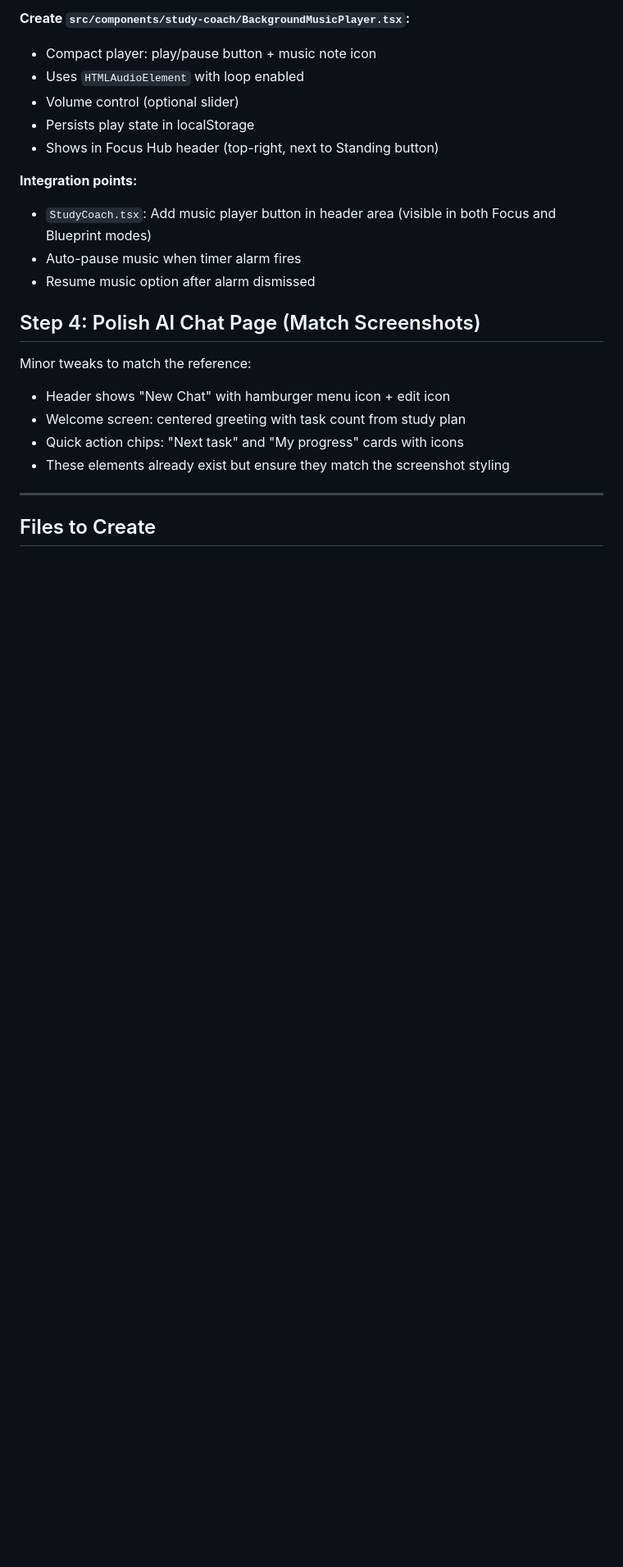
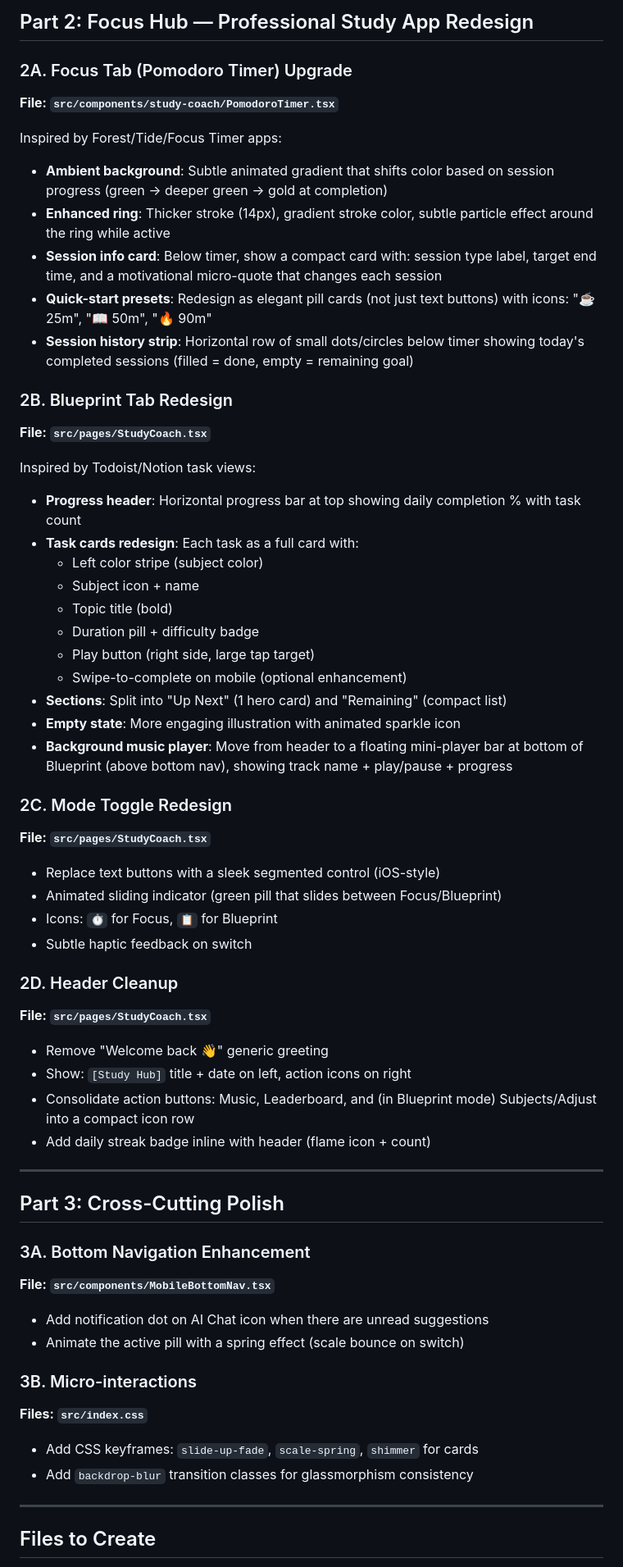
Before and after one commit to Masoud-Salik/nexus-create-world, a Markdown page: .lovable/plan.md, the part around one of its changes. Shown at 82% size. Drawn GitHub-style; blank space fills up the shorter version.

```diff
--- a/.lovable/plan.md
+++ b/.lovable/plan.md
@@ -61,23 +59,63 @@ Copy the uploaded MP3 (`20_MINUTES_-_STUDY_WITH_ME...mp3`) to `public/audio/stud
 
-**Create `src/components/study-coach/BackgroundMusicPlayer.tsx`:**
-- Compact player: play/pause button + music note icon
-- Uses `HTMLAudioElement` with loop enabled
-- Volume control (optional slider)
-- Persists play state in localStorage
-- Shows in Focus Hub header (top-right, next to Standing button)
+## Part 2: Focus Hub — Professional Study App Redesign
 
-**Integration points:**
-- `StudyCoach.tsx`: Add music player button in header area (visible in both Focus and Blueprint modes)
-- Auto-pause music when timer alarm fires
-- Resume music option after alarm dismissed
+### 2A. Focus Tab (Pomodoro Timer) Upgrade
+**File: `src/components/study-coach/PomodoroTimer.tsx`**
 
-## Step 4: Polish AI Chat Page (Match Screenshots)
+Inspired by Forest/Tide/Focus Timer apps:
+- **Ambient background**: Subtle animated gradient that shifts color based on session progress (green → deeper green → gold at completion)
+- **Enhanced ring**: Thicker stroke (14px), gradient stroke color, subtle particle effect around the ring while active
+- **Session info card**: Below timer, show a compact card with: session type label, target end time, and a motivational micro-quote that changes each session
+- **Quick-start presets**: Redesign as elegant pill cards (not just text buttons) with icons: "☕ 25m", "📖 50m", "🔥 90m"
+- **Session history strip**: Horizontal row of small dots/circles below timer showing today's completed sessions (filled = done, empty = remaining goal)
 
-Minor tweaks to match the reference:
-- Header shows "New Chat" with hamburger menu icon + edit icon
-- Welcome screen: centered greeting with task count from study plan
-- Quick action chips: "Next task" and "My progress" cards with icons
-- These elements already exist but ensure they match the screenshot styling
+### 2B. Blueprint Tab Redesign
+**File: `src/pages/StudyCoach.tsx`**
+
+Inspired by Todoist/Notion task views:
+- **Progress header**: Horizontal progress bar at top showing daily completion % with task count
+- **Task cards redesign**: Each task as a full card with:
+  - Left color stripe (subject color)
+  - Subject icon + name
+  - Topic title (bold)
+  - Duration pill + difficulty badge
+  - Play button (right side, large tap target)
+  - Swipe-to-complete on mobile (optional enhancement)
+- **Sections**: Split into "Up Next" (1 hero card) and "Remaining" (compact list)
+- **Empty state**: More engaging illustration with animated sparkle icon
+- **Background music player**: Move from header to a floating mini-player bar at bottom of Blueprint (above bottom nav), showing track name + play/pause + progress
+
+### 2C. Mode Toggle Redesign
+**File: `src/pages/StudyCoach.tsx`**
+
+- Replace text buttons with a sleek segmented control (iOS-style)
+- Animated sliding indicator (green pill that slides between Focus/Blueprint)
+- Icons: `⏱` for Focus, `📋` for Blueprint
+- Subtle haptic feedback on switch
+
+### 2D. Header Cleanup
+**File: `src/pages/StudyCoach.tsx`**
+
+- Remove "Welcome back 👋" generic greeting
+- Show: `[Study Hub]` title + date on left, action icons on right
+- Consolidate action buttons: Music, Leaderboard, and (in Blueprint mode) Subjects/Adjust into a compact icon row
+- Add daily streak badge inline with header (flame icon + count)
+
+---
+
+## Part 3: Cross-Cutting Polish
+
+### 3A. Bottom Navigation Enhancement
+**File: `src/components/MobileBottomNav.tsx`**
+
+- Add notification dot on AI Chat icon when there are unread suggestions
+- Animate the active pill with a spring effect (scale bounce on switch)
+
+### 3B. Micro-interactions
+**Files: `src/index.css`**
+
+- Add CSS keyframes: `slide-up-fade`, `scale-spring`, `shimmer` for cards
+- Add `backdrop-blur` transition classes for glassmorphism consistency
 
 ---
 
```
Also changed, not shown: other parts of .lovable/plan.md (+60 -58 lines).
